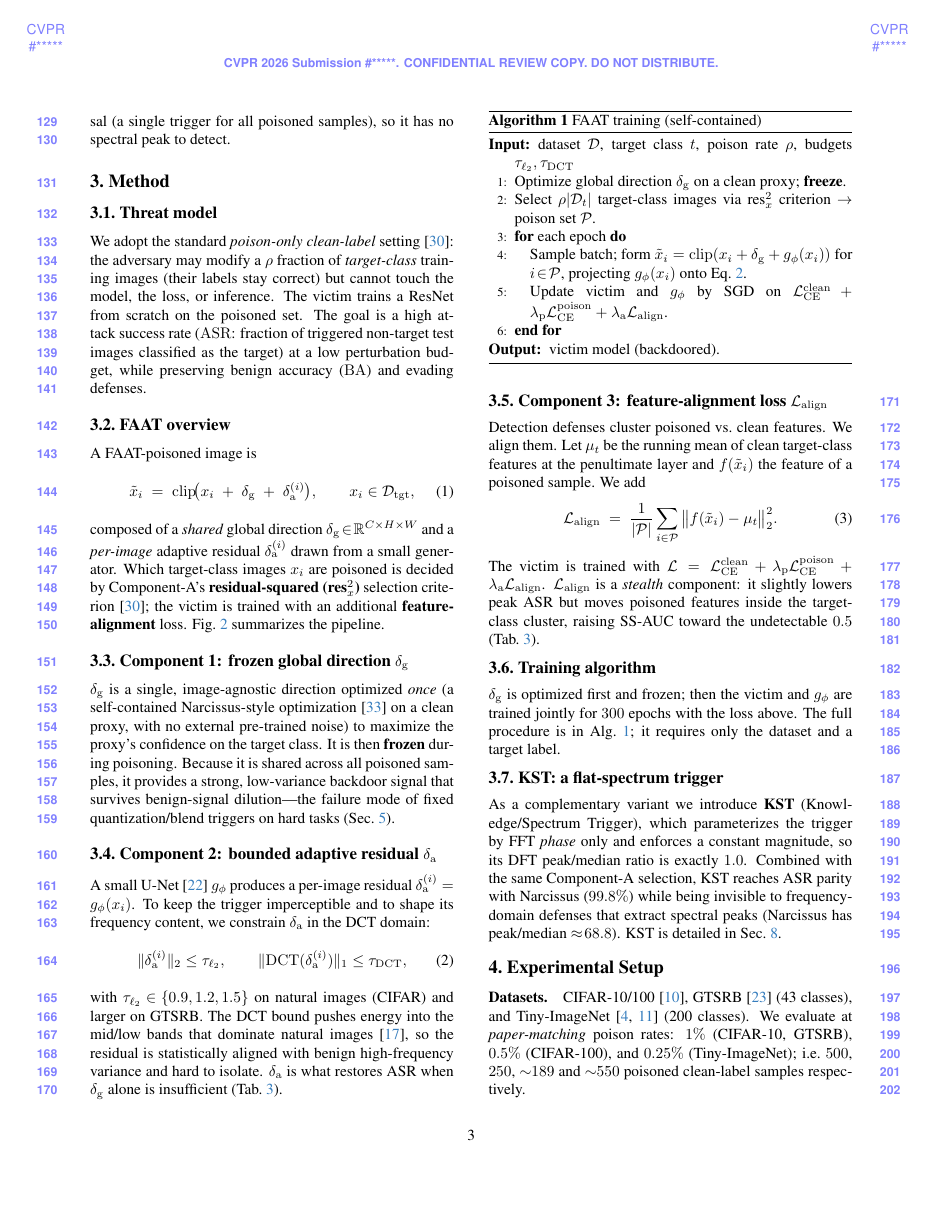
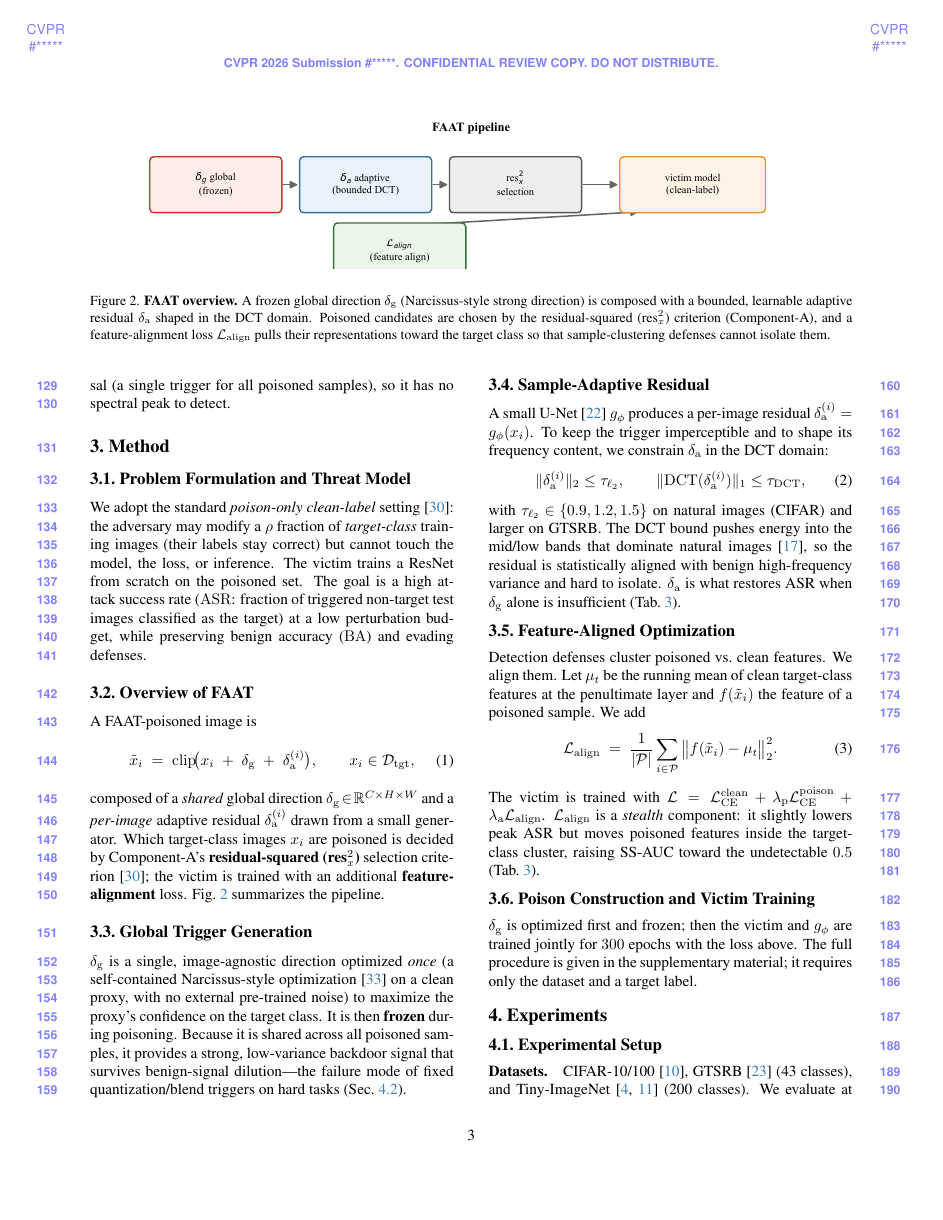
Before and after one commit to ByteTitan-star/faat, a LaTeX paper (paper/main.tex, which reads paper/sections/03_method.tex, paper/sections/04_experiments.tex): page 3 of 9. Compiled offline with pdfLaTeX.

Commit message:
paper: restructure main text into 6 top-level sections (CVPR info architecture)
Structure-only pass: no prose rewritten, all labels unchanged,
0 undefined refs after rebuild.

- Collapse 11 top-level sections into 6: Introduction / Related Work /
  Method / Experiments / Further Analysis / Conclusion
- Framework figure (Fig.2, fig:arch) now lives in Method: its \input
  is placed at the end of 01_intro.tex so the figure* float lands on
  TOP OF PAGE 3, directly above Sec. 3 (see NOTE comment there;
  semantically it belongs to Sec. 3.2 Overview of FAAT)
- Method subsections retitled: 3.1 Problem Formulation and Threat
  Model / 3.2 Overview of FAAT / 3.3 Global Trigger Generation /
  3.4 Sample-Adaptive Residual / 3.5 Feature-Aligned Optimization /
  3.6 Poison Construction and Victim Training
- Algorithm 1 moved to supplement Sec. 1 (FAAT training procedure);
  main text keeps the objective equations; the in-algorithm Eq. ref
  rewritten as "Eq. (2) of the main paper" (cross-document safe)
- Method's KST preview subsection removed (content fully covered by
  Sec. 5.1); KST acronym expansion added at first mention in 5.1
- New orchestrators: sections/04_experiments.tex (4.1-4.5) and
  sections/05_analysis.tex (5.1-5.3); Pareto paragraph + f4_pareto
  extracted from Main Results into 07b_tradeoff.tex as Sec. 4.5
- Setup / Main Results / Defense / Ablation / KST / GTSRB /
  Limitations demoted to subsections; float inputs regrouped so each
  figure/table is anchored to its narrative subsection

Verified: main.pdf 9 pp = 8 pp body + references-only p.9 (CVPR-
compliant), 0 undefined refs; supplement.pdf 3 pp incl. Algorithm 1.
Known follow-ups (unchanged): redraw Fig.2 to match the real
pipeline (frozen delta_g + bounded per-image residual + static
poisoning, not victim/generator joint training); teaser redesign;
float redistribution pass with the English edit.

Co-Authored-By: Claude Opus 4.8 <noreply@anthropic.com>

```diff
--- a/paper/sections/03_method.tex
+++ b/paper/sections/03_method.tex
@@ -1,7 +1,17 @@
+%==============================================================================
+% 3. Method  (restructured 2026-09-17)
+%    3.1 Problem Formulation and Threat Model
+%    3.2 Overview of FAAT            <- Fig.2 framework figure lives HERE
+%    3.3 Global Trigger Generation
+%    3.4 Sample-Adaptive Residual
+%    3.5 Feature-Aligned Optimization
+%    3.6 Poison Construction and Victim Training
+%    (Algorithm moved to supplement; KST moved to Sec. 5 Further Analysis.)
+%==============================================================================
 \section{Method}
 \label{sec:method}
 
-\subsection{Threat model}
+\subsection{Problem Formulation and Threat Model}
 \label{sec:threat}
 We adopt the standard \emph{poison-only clean-label} setting~\cite{generalcomponents2025}:
 the adversary may modify a $\rho$ fraction of \emph{target-class} training images
@@ -11,7 +21,12 @@ attack success rate ($\asr$: fraction of triggered non-target test images
 classified as the target) at a low perturbation budget, while preserving benign
 accuracy ($\ba$) and evading defenses.
 
-\subsection{FAAT overview}
+\subsection{Overview of FAAT}
+\label{sec:overview}
+
+% Fig.2 (fig:arch) is \input at the end of 02_related.tex so it floats to the
+% top of the page where Method starts (see note there).
+
 A FAAT-poisoned image is
 \begin{equation}
 \tilde{x}_i \;=\; \mathrm{clip}\!\big(x_i \;+\; \dglobal \;+\; \dadapt^{(i)}\big),
@@ -25,7 +40,8 @@ Which target-class images $x_i$ are poisoned is decided by Component-A's
 \cite{generalcomponents2025}; the victim is trained with an additional
 \textbf{feature-alignment} loss. Fig.~\ref{fig:arch} summarizes the pipeline.
 
-\subsection{Component 1: frozen global direction $\dglobal$}
+\subsection{Global Trigger Generation}
+\label{sec:global}
 $\dglobal$ is a single, image-agnostic direction optimized \emph{once} (a
 self-contained Narcissus-style optimization~\cite{zeng2023narcissus} on a clean
 proxy, with no external pre-trained noise) to maximize the proxy's confidence on
@@ -34,7 +50,8 @@ shared across all poisoned samples, it provides a strong, low-variance backdoor
 signal that survives benign-signal dilution---the failure mode of fixed
 quantization/blend triggers on hard tasks (Sec.~\ref{sec:main}).
 
-\subsection{Component 2: bounded adaptive residual $\dadapt$}
+\subsection{Sample-Adaptive Residual}
+\label{sec:adapt}
 A small U-Net~\cite{ronneberger2015unet} $g_\phi$ produces a per-image residual
 $\dadapt^{(i)} = g_\phi(x_i)$. To keep the trigger imperceptible and to shape its
 frequency content, we constrain $\dadapt$ in the DCT domain:
@@ -49,7 +66,8 @@ natural images~\cite{lo2013dct}, so the residual is statistically aligned with
 benign high-frequency variance and hard to isolate. $\dadapt$ is what restores
 ASR when $\dglobal$ alone is insufficient (Tab.~\ref{tab:ablation}).
 
-\subsection{Component 3: feature-alignment loss $\Lalign$}
+\subsection{Feature-Aligned Optimization}
+\label{sec:align}
 Detection defenses cluster poisoned vs.\ clean features. We align them. Let
 $\mu_t$ be the running mean of clean target-class features at the penultimate
 layer and $f(\tilde{x}_i)$ the feature of a poisoned sample. We add
@@ -64,32 +82,9 @@ $\Lalign$ is a \emph{stealth} component: it slightly lowers peak ASR but moves
 poisoned features inside the target-class cluster, raising SS-AUC toward the
 undetectable $0.5$ (Tab.~\ref{tab:ablation}).
 
-\subsection{Training algorithm}
+\subsection{Poison Construction and Victim Training}
+\label{sec:training}
 $\dglobal$ is optimized first and frozen; then the victim and $g_\phi$ are
-trained jointly for $300$ epochs with the loss above. The full procedure is in
-Alg.~\ref{alg:faat}; it requires only the dataset and a target label.
-
-\begin{algorithm}[t]
-\caption{FAAT training (self-contained)}
-\label{alg:faat}
-\begin{algorithmic}[1]
-\REQUIRE dataset $\mathcal{D}$, target class $t$, poison rate $\rho$, budgets $\tau_{\ell_2},\tau_{\mathrm{DCT}}$
-\STATE Optimize global direction $\dglobal$ on a clean proxy; \textbf{freeze}.
-\STATE Select $\rho|\mathcal{D}_t|$ target-class images via res$_x^2$ criterion $\to$ poison set $\mathcal{P}$.
-\FOR{each epoch}
-  \STATE Sample batch; form $\tilde{x}_i = \mathrm{clip}(x_i + \dglobal + g_\phi(x_i))$ for $i\!\in\!\mathcal{P}$, projecting $g_\phi(x_i)$ onto Eq.~\ref{eq:bound}.
-  \STATE Update victim and $g_\phi$ by SGD on $\mathcal{L}_{\mathrm{CE}}^{\mathrm{clean}} + \lambda_{\mathrm{p}}\mathcal{L}_{\mathrm{CE}}^{\mathrm{poison}} + \lambda_{\mathrm{a}}\Lalign$.
-\ENDFOR
-\ENSURE victim model (backdoored).
-\end{algorithmic}
-\end{algorithm}
-
-\subsection{KST: a flat-spectrum trigger}
-\label{sec:kst-overview}
-As a complementary variant we introduce \textbf{KST} (Knowledge/Spectrum
-Trigger), which parameterizes the trigger by FFT \emph{phase} only and enforces
-a constant magnitude, so its DFT peak/median ratio is exactly $1.0$.
-Combined with the same Component-A selection, KST reaches ASR parity with
-Narcissus ($99.8\%$) while being invisible to frequency-domain defenses that
-extract spectral peaks (Narcissus has peak/median $\approx\!68.8$). KST is
-detailed in Sec.~\ref{sec:kst}.
+trained jointly for $300$ epochs with the loss above. The full procedure is
+given in the supplementary material; it requires only the dataset and a target
+label.
--- /dev/null
+++ b/paper/sections/04_experiments.tex
@@ -0,0 +1,9 @@
+%==============================================================================
+% 4. Experiments — orchestrator (restructured 2026-09-17).
+%    4.1 Experimental Setup          (sections/04_setup.tex)
+%    4.2 Main Results                (sections/05_main_results.tex)
+%    4.3 Defense Robustness          (sections/06_defense.tex)
+%    4.4 Ablation Study              (sections/07_ablation.tex)
+%    4.5 Stealth--Effectiveness Trade-off (sections/07b_tradeoff.tex)
+%==============================================================================
+\section{Experiments}
```
Also changed, not shown: paper/main.tex (+22 -12 lines), paper/sections/01_intro.tex (+7 -0 lines), paper/sections/04_setup.tex (+2 -1 lines), paper/sections/05_analysis.tex (added, +14 -0 lines), paper/sections/05_main_results.tex (+4 -14 lines), paper/sections/06_defense.tex (+2 -1 lines), paper/sections/07_ablation.tex (+2 -1 lines), paper/sections/07b_tradeoff.tex (added, +16 -0 lines), paper/sections/08_kst.tex (+6 -2 lines), paper/sections/09_gtsrb_stress.tex (+2 -1 lines), paper/sections/09b_limitations.tex (+2 -1 lines), paper/supplement.tex (+23 -0 lines), paper/main.pdf, paper/supplement.pdf, 1 more files.
